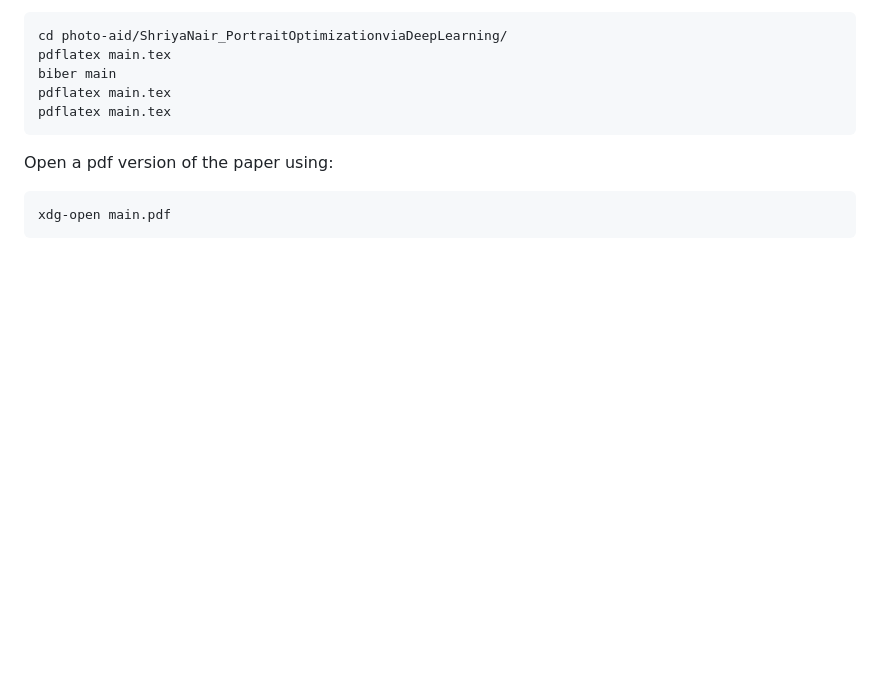
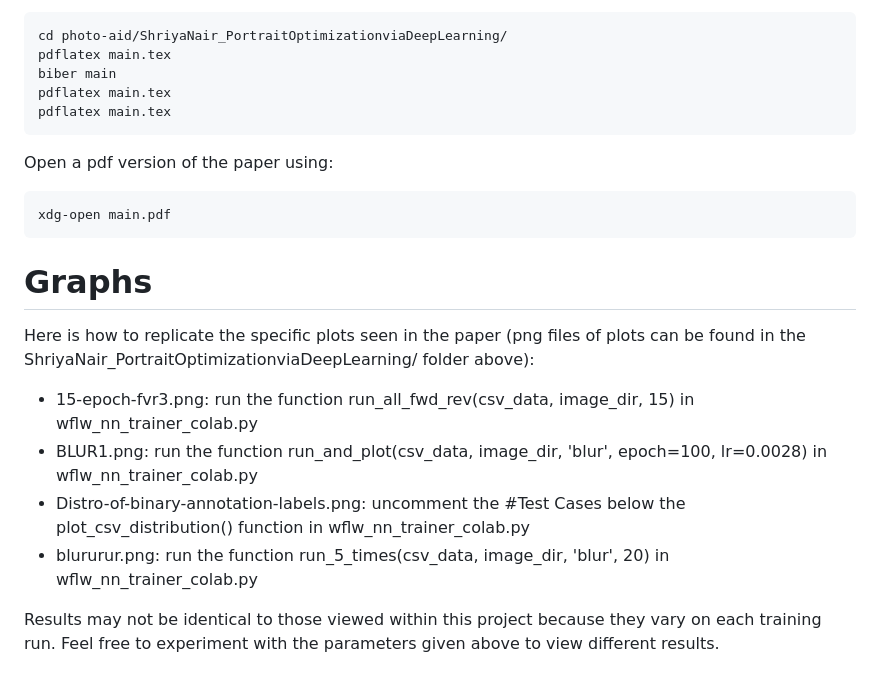
Before and after one commit to SNair-23/photo-aid, a Markdown page: README.md, the part around one of its changes. Drawn GitHub-style; blank space fills up the shorter version.

```diff
--- a/README.md
+++ b/README.md
@@ -85,11 +115,12 @@ Open a pdf version of the paper using:
 xdg-open main.pdf
 ~~~
 
+# Graphs
+Here is how to replicate the specific plots seen in the paper (png files of plots can be found in the ShriyaNair_PortraitOptimizationviaDeepLearning/ folder above):
 
+- 15-epoch-fvr3.png: run the function run_all_fwd_rev(csv_data, image_dir, 15) in wflw_nn_trainer_colab.py
+- BLUR1.png: run the function run_and_plot(csv_data, image_dir, 'blur', epoch=100, lr=0.0028) in wflw_nn_trainer_colab.py
+- Distro-of-binary-annotation-labels.png: uncomment the #Test Cases below the plot_csv_distribution() function in wflw_nn_trainer_colab.py
+- blururur.png: run the function run_5_times(csv_data, image_dir, 'blur', 20) in wflw_nn_trainer_colab.py
 
-
-
-
-
-
-#
+Results may not be identical to those viewed within this project because they vary on each training run. Feel free to experiment with the parameters given above to view different results.
```
Also changed, not shown: other parts of README.md (+32 -2 lines).
